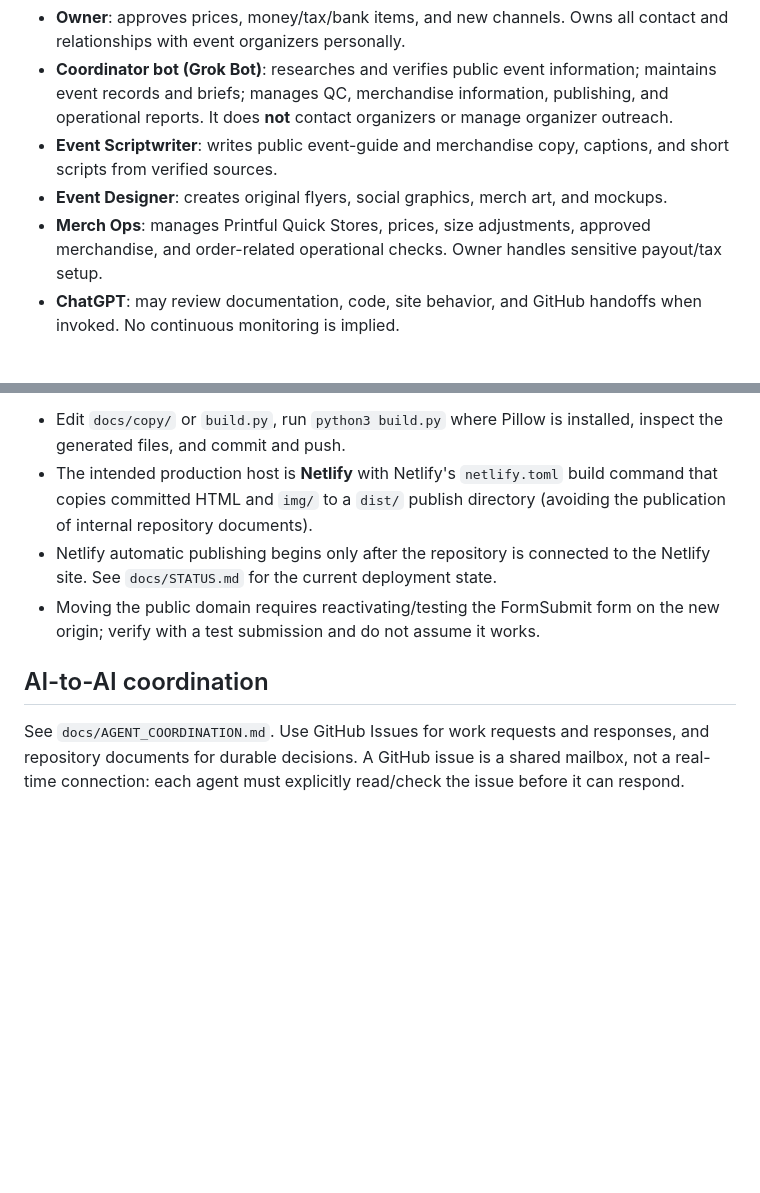
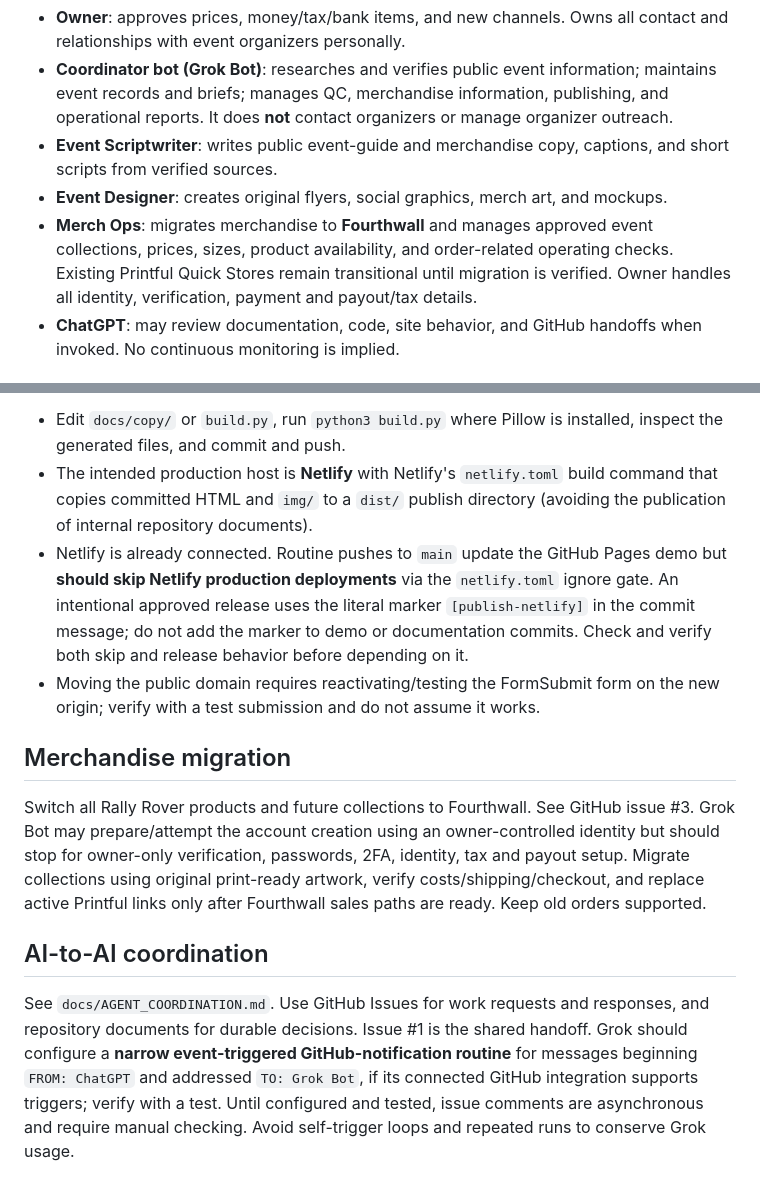
Before and after one commit to exitramp505/rally-rover-events, a Markdown page: docs/OPERATIONS.md, 2 parts joined by grey strips. Drawn GitHub-style; blank space fills up the shorter version.

Commit message:
Document Fourthwall migration, demo-first releases, and Grok notification request

```diff
--- a/docs/OPERATIONS.md
+++ b/docs/OPERATIONS.md
@@ -5,7 +5,7 @@
 - **Coordinator bot (Grok Bot)**: researches and verifies public event information; maintains event records and briefs; manages QC, merchandise information, publishing, and operational reports. It does **not** contact organizers or manage organizer outreach.
 - **Event Scriptwriter**: writes public event-guide and merchandise copy, captions, and short scripts from verified sources.
 - **Event Designer**: creates original flyers, social graphics, merch art, and mockups.
-- **Merch Ops**: manages Printful Quick Stores, prices, size adjustments, approved merchandise, and order-related operational checks. Owner handles sensitive payout/tax setup.
+- **Merch Ops**: migrates merchandise to **Fourthwall** and manages approved event collections, prices, sizes, product availability, and order-related operating checks. Existing Printful Quick Stores remain transitional until migration is verified. Owner handles all identity, verification, payment and payout/tax details.
 - **ChatGPT**: may review documentation, code, site behavior, and GitHub handoffs when invoked. No continuous monitoring is implied.
 
 ## Organizer relationships — expressly outside AI scope
@@ -23,8 +23,11 @@ Use the checklist in `docs/DECISIONS.md` item 7. Log quality checks in `docs/QC_
 GitHub is the source of truth. Generated HTML and images are committed in the repository root.
 - Edit `docs/copy/` or `build.py`, run `python3 build.py` where Pillow is installed, inspect the generated files, and commit and push.
 - The intended production host is **Netlify** with Netlify's `netlify.toml` build command that copies committed HTML and `img/` to a `dist/` publish directory (avoiding the publication of internal repository documents).
-- Netlify automatic publishing begins only after the repository is connected to the Netlify site. See `docs/STATUS.md` for the current deployment state.
+- Netlify is already connected. Routine pushes to `main` update the GitHub Pages demo but **should skip Netlify production deployments** via the `netlify.toml` ignore gate. An intentional approved release uses the literal marker `[publish-netlify]` in the commit message; do not add the marker to demo or documentation commits. Check and verify both skip and release behavior before depending on it.
 - Moving the public domain requires reactivating/testing the FormSubmit form on the new origin; verify with a test submission and do not assume it works.
 
+## Merchandise migration
+Switch all Rally Rover products and future collections to Fourthwall. See GitHub issue #3. Grok Bot may prepare/attempt the account creation using an owner-controlled identity but should stop for owner-only verification, passwords, 2FA, identity, tax and payout setup. Migrate collections using original print-ready artwork, verify costs/shipping/checkout, and replace active Printful links only after Fourthwall sales paths are ready. Keep old orders supported.
+
 ## AI-to-AI coordination
-See `docs/AGENT_COORDINATION.md`. Use GitHub Issues for work requests and responses, and repository documents for durable decisions. A GitHub issue is a shared mailbox, not a real-time connection: each agent must explicitly read/check the issue before it can respond.
+See `docs/AGENT_COORDINATION.md`. Use GitHub Issues for work requests and responses, and repository documents for durable decisions. Issue #1 is the shared handoff. Grok should configure a **narrow event-triggered GitHub-notification routine** for messages beginning `FROM: ChatGPT` and addressed `TO: Grok Bot`, if its connected GitHub integration supports triggers; verify with a test. Until configured and tested, issue comments are asynchronous and require manual checking. Avoid self-trigger loops and repeated runs to conserve Grok usage.
```
